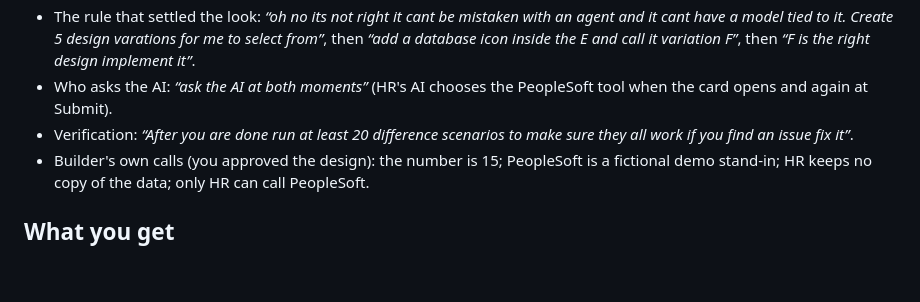
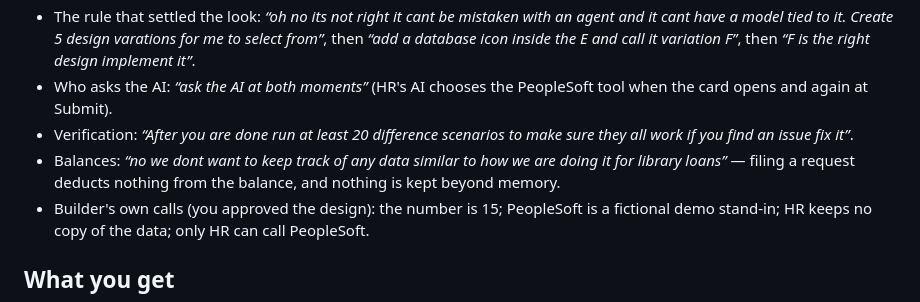
Before and after one commit to DNAMicro/AgentHub-POC, a Markdown page: Steps/15-peoplesoft-mcp.md, the part around the change. Rendered like a GitHub page; blank space fills up the shorter version.

```diff
--- a/Steps/15-peoplesoft-mcp.md
+++ b/Steps/15-peoplesoft-mcp.md
@@ -15,6 +15,7 @@
 - The rule that settled the look: *“oh no its not right it cant be mistaken with an agent and it cant have a model tied to it. Create 5 design varations for me to select from”*, then *“add a database icon inside the E and call it variation F”*, then *“F is the right design implement it”*.
 - Who asks the AI: *“ask the AI at both moments”* (HR's AI chooses the PeopleSoft tool when the card opens and again at Submit).
 - Verification: *“After you are done run at least 20 difference scenarios to make sure they all work if you find an issue fix it”*.
+- Balances: *“no we dont want to keep track of any data similar to how we are doing it for library loans”* — filing a request deducts nothing from the balance, and nothing is kept beyond memory.
 - Builder's own calls (you approved the design): the number is 15; PeopleSoft is a fictional demo stand-in; HR keeps no copy of the data; only HR can call PeopleSoft.
 
 ## What you get
```
Also changed, not shown: CLAUDE.md (+1 -0 lines).
